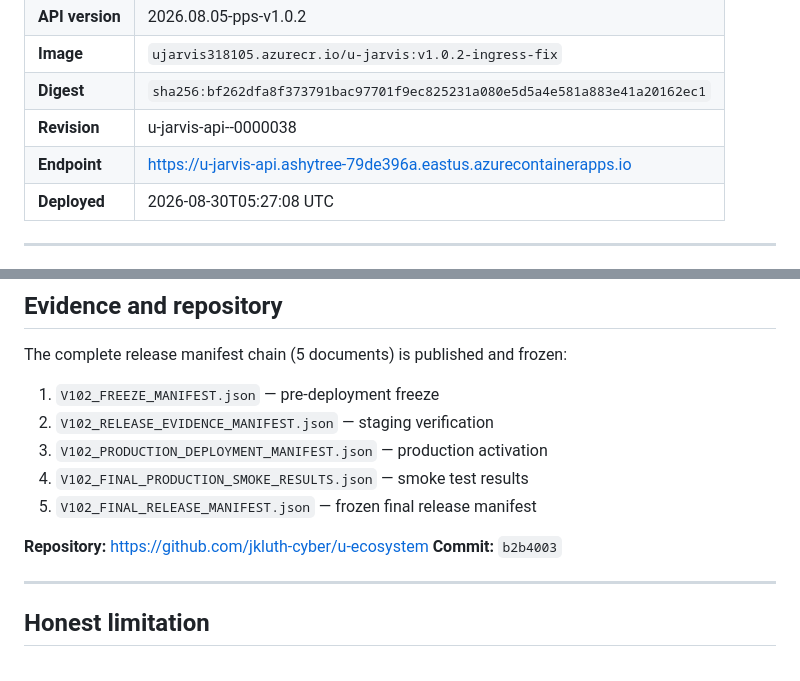
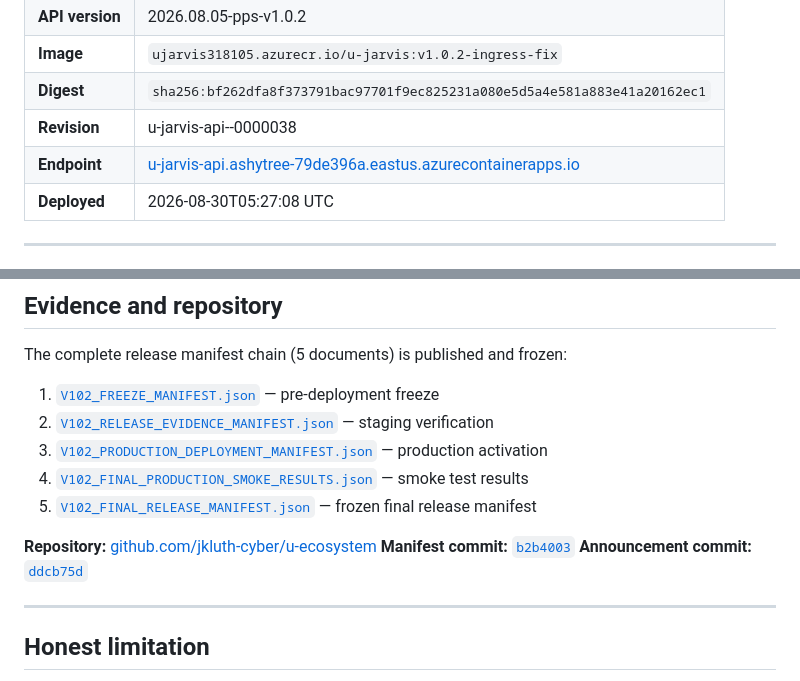
Before and after one commit to jkluth-cyber/u-ecosystem, a Markdown page: release_manifests/U_v1.0.2_Release_Announcement.md, 2 parts joined by grey strips. Drawn GitHub-style.

Commit message:
fix: activate all hyperlinks in release announcement
Convert all plain-text URLs to clickable markdown links:
- API endpoint → clickable link
- Repository URL → clickable link
- Commit hashes → deep links to GitHub commit pages
- Manifest file references → relative links to files in repo

```diff
--- a/release_manifests/U_v1.0.2_Release_Announcement.md
+++ b/release_manifests/U_v1.0.2_Release_Announcement.md
@@ -23,7 +23,7 @@ This is the culmination of three iterative releases, each addressing real blind-
 | **Image** | `ujarvis318105.azurecr.io/u-jarvis:v1.0.2-ingress-fix` |
 | **Digest** | `sha256:bf262dfa8f373791bac97701f9ec825231a080e5d5a4e581a883e41a20162ec1` |
 | **Revision** | u-jarvis-api--0000038 |
-| **Endpoint** | https://u-jarvis-api.ashytree-79de396a.eastus.azurecontainerapps.io |
+| **Endpoint** | [u-jarvis-api.ashytree-79de396a.eastus.azurecontainerapps.io](https://u-jarvis-api.ashytree-79de396a.eastus.azurecontainerapps.io) |
 | **Deployed** | 2026-08-30T05:27:08 UTC |
 
 ---
@@ -96,14 +96,15 @@ If any issue arises, rollback to v1.0.1 is ready:
 
 The complete release manifest chain (5 documents) is published and frozen:
 
-1. `V102_FREEZE_MANIFEST.json` — pre-deployment freeze
-2. `V102_RELEASE_EVIDENCE_MANIFEST.json` — staging verification
-3. `V102_PRODUCTION_DEPLOYMENT_MANIFEST.json` — production activation
-4. `V102_FINAL_PRODUCTION_SMOKE_RESULTS.json` — smoke test results
-5. `V102_FINAL_RELEASE_MANIFEST.json` — frozen final release manifest
+1. [`V102_FREEZE_MANIFEST.json`](release_manifests/V102_FREEZE_MANIFEST.json) — pre-deployment freeze
+2. [`V102_RELEASE_EVIDENCE_MANIFEST.json`](release_manifests/V102_RELEASE_EVIDENCE_MANIFEST.json) — staging verification
+3. [`V102_PRODUCTION_DEPLOYMENT_MANIFEST.json`](release_manifests/V102_PRODUCTION_DEPLOYMENT_MANIFEST.json) — production activation
+4. [`V102_FINAL_PRODUCTION_SMOKE_RESULTS.json`](release_manifests/V102_FINAL_PRODUCTION_SMOKE_RESULTS.json) — smoke test results
+5. [`V102_FINAL_RELEASE_MANIFEST.json`](release_manifests/V102_FINAL_RELEASE_MANIFEST.json) — frozen final release manifest
 
-**Repository:** https://github.com/jkluth-cyber/u-ecosystem
-**Commit:** `b2b4003`
+**Repository:** [github.com/jkluth-cyber/u-ecosystem](https://github.com/jkluth-cyber/u-ecosystem)
+**Manifest commit:** [`b2b4003`](https://github.com/jkluth-cyber/u-ecosystem/commit/b2b4003)
+**Announcement commit:** [`ddcb75d`](https://github.com/jkluth-cyber/u-ecosystem/commit/ddcb75d)
 
 ---
 
```
